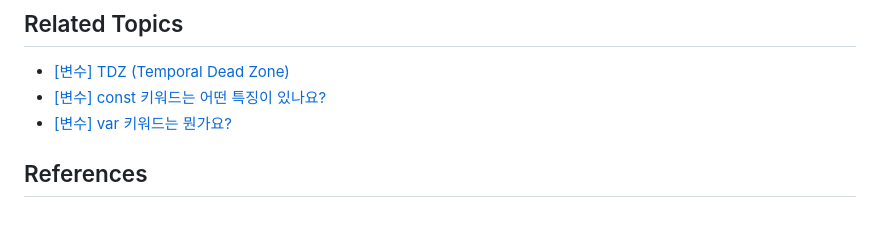
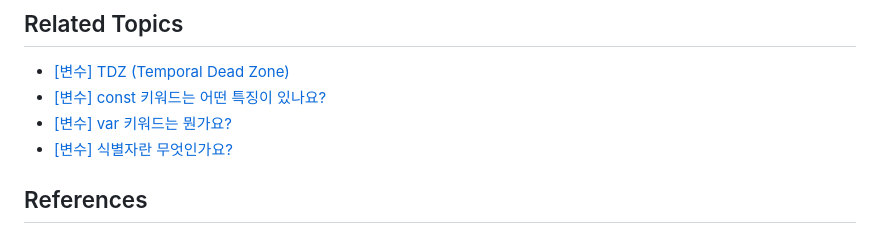
Before and after one commit to Pyotato/tech_interview, a Markdown page: variable/hoisting.md, the part around the change. Rendered like a GitHub page.

Commit message:
[add] JS : [변수] 식별자란 무엇인가요?

```diff
--- a/variable/hoisting.md
+++ b/variable/hoisting.md
@@ -96,6 +96,7 @@ console.log("변수 선언과 할당 둘다", x); // 1 : 1이라는 값을 할
 - [[변수] TDZ (Temporal Dead Zone)]()
 - [[변수] const 키워드는 어떤 특징이 있나요?]()
 - [[변수] var 키워드는 뭔가요?]()
+- [[변수] 식별자란 무엇인가요?]()
 
 
 ## References
```
